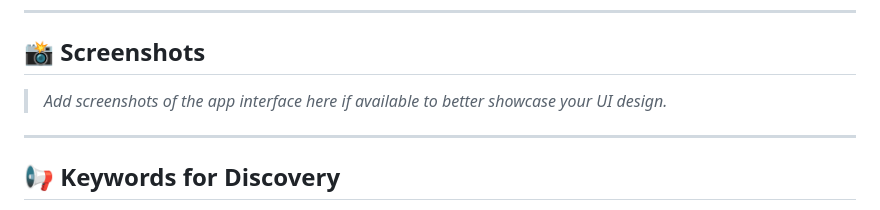
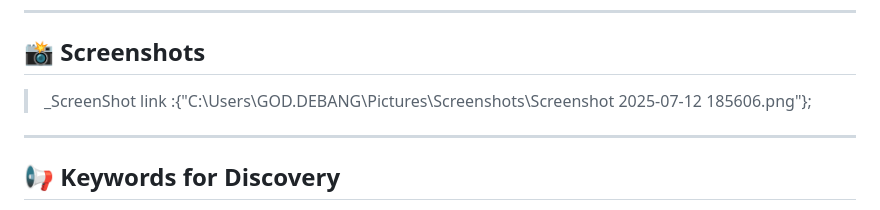
Before and after one commit to GOD-DEBANG/3d-weather-app, a Markdown page: README.md, the part around the change. GitHub-like rendering.

```diff
--- a/README.md
+++ b/README.md
@@ -76,7 +76,7 @@ Do not expose API keys in production frontend apps. Use server-side proxy or env
 
 ## 📸 Screenshots
 
-> _Add screenshots of the app interface here if available to better showcase your UI design._
+> _ScreenShot link :{"C:\Users\GOD.DEBANG\Pictures\Screenshots\Screenshot 2025-07-12 185606.png"};
 
 ---
 
```
